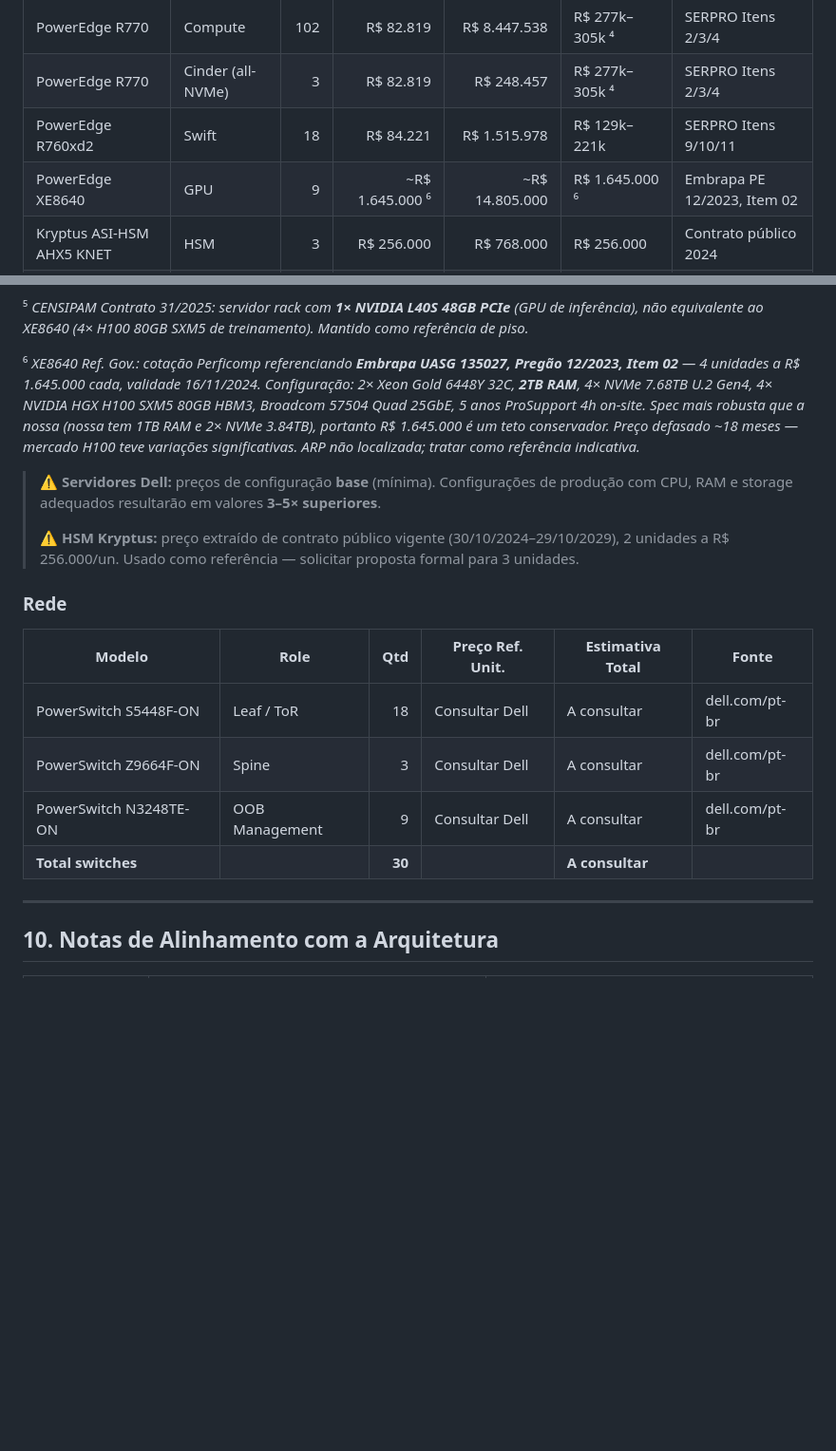
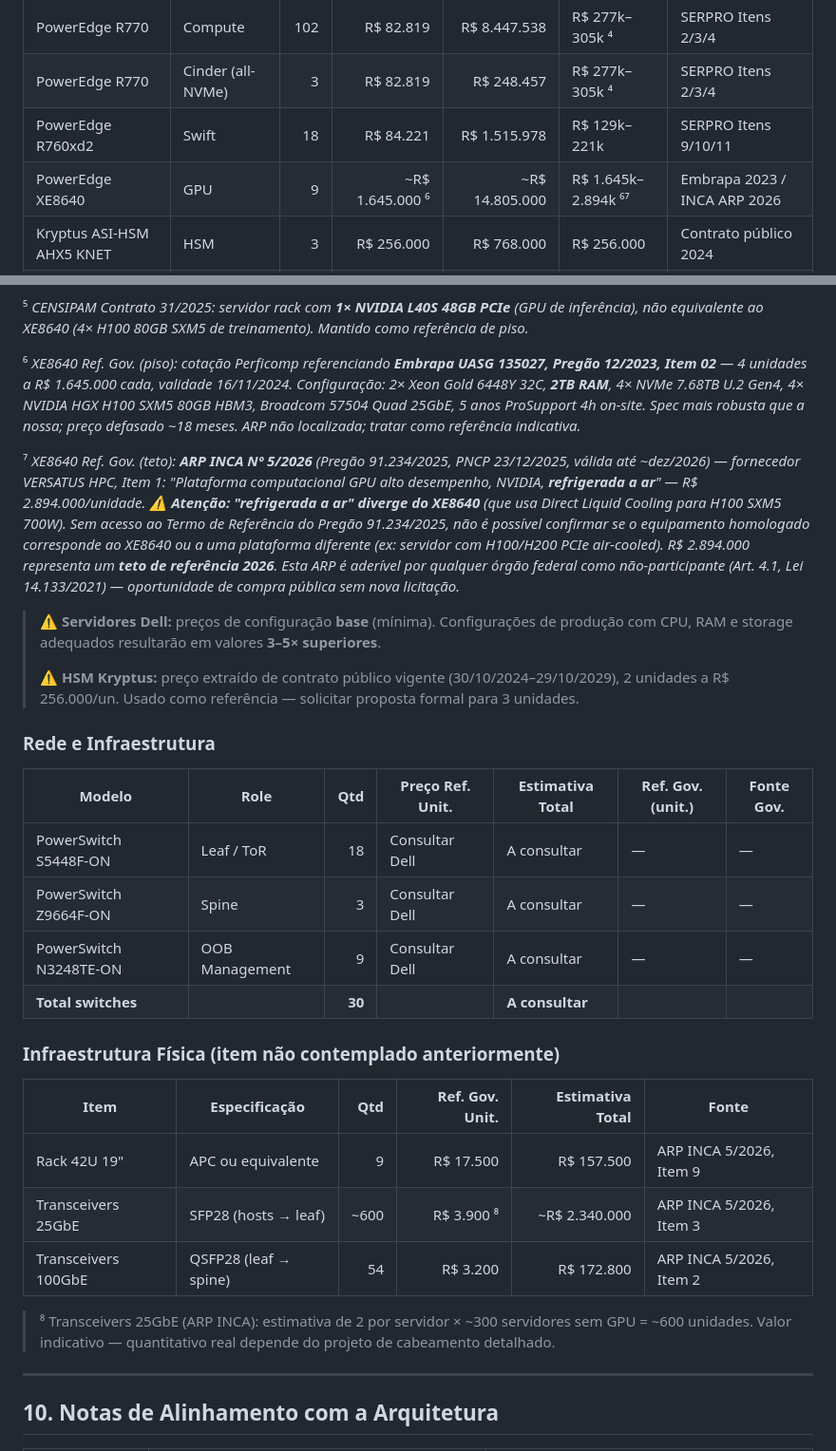
Before and after one commit to heitorrapcinski/private-cloud-project, a Markdown page: docs/12-hardware-bom.md, 2 parts joined by grey strips. Shown at 95% size. Drawn GitHub-style; blank space fills up the shorter version.

Commit message:
docs(bom): add INCA ARP 5/2026 reference and infrastructure items (racks, transceivers)
Source: ATA DE REGISTRO DE PREÇOS Nº 5/2026 — INCA/Ministério da Saúde
  Pregão 91.234/2025, PNCP 23/12/2025, fornecedor VERSATUS HPC
  Valid ~1 year (aderível por órgãos federais como não-participante)

Key items extracted:
  Item 1:  GPU platform NVIDIA air-cooled → R$ 2.894.000/unit (2026 ARP price)
  Item 9:  Rack 42U 19" APC             → R$ 17.500/unit
  Item 2:  Transceiver 100GbE Cisco      → R$ 3.200/unit
  Item 3:  Transceiver 25GbE Cisco       → R$ 3.900/unit
  Item 8:  Transceiver 40GbE Dell/FS     → R$ 2.830/unit

BOM updates:
  - XE8640 ref range updated: R$ 1.645k–2.894k (Embrapa 2023 floor / INCA 2026 ceiling)
  - Footnote 7 added with full ARP details and cooling compatibility warning
    ("refrigerada a ar" vs XE8640 DLC — Termo de Referência needed to confirm)
  - New section: Infraestrutura Física (racks and transceivers previously missing)
    9× rack 42U → R$ 157.500 | 54× 100GbE → R$ 172.800 | ~600× 25GbE → ~R$ 2.340.000
  - Networking table expanded with Gov. reference columns

Co-Authored-By: Claude Sonnet 4.6 <noreply@anthropic.com>

```diff
--- a/docs/12-hardware-bom.md
+++ b/docs/12-hardware-bom.md
@@ -442,7 +442,7 @@ Solicitar: datasheet técnico completo + proposta para 3 unidades + SLA de supor
 | PowerEdge R770 | Compute | 102 | R$ 82.819 | R$ 8.447.538 | R$ 277k–305k ⁴ | SERPRO Itens 2/3/4 |
 | PowerEdge R770 | Cinder (all-NVMe) | 3 | R$ 82.819 | R$ 248.457 | R$ 277k–305k ⁴ | SERPRO Itens 2/3/4 |
 | PowerEdge R760xd2 | Swift | 18 | R$ 84.221 | R$ 1.515.978 | R$ 129k–221k | SERPRO Itens 9/10/11 |
-| PowerEdge XE8640 | GPU | 9 | ~R$ 1.645.000 ⁶ | ~R$ 14.805.000 | R$ 1.645.000 ⁶ | Embrapa PE 12/2023, Item 02 |
+| PowerEdge XE8640 | GPU | 9 | ~R$ 1.645.000 ⁶ | ~R$ 14.805.000 | R$ 1.645k–2.894k ⁶⁷ | Embrapa 2023 / INCA ARP 2026 |
 | Kryptus ASI-HSM AHX5 KNET | HSM | 3 | R$ 256.000 | R$ 768.000 | R$ 256.000 | Contrato público 2024 |
 | **Total** | | **153** | | **~R$ 27.150.993** ¹ | | |
 
@@ -456,7 +456,9 @@ Solicitar: datasheet técnico completo + proposta para 3 unidades + SLA de supor
 
 ⁵ _CENSIPAM Contrato 31/2025: servidor rack com **1× NVIDIA L40S 48GB PCIe** (GPU de inferência), não equivalente ao XE8640 (4× H100 80GB SXM5 de treinamento). Mantido como referência de piso._
 
-⁶ _XE8640 Ref. Gov.: cotação Perficomp referenciando **Embrapa UASG 135027, Pregão 12/2023, Item 02** — 4 unidades a R$ 1.645.000 cada, validade 16/11/2024. Configuração: 2× Xeon Gold 6448Y 32C, **2TB RAM**, 4× NVMe 7.68TB U.2 Gen4, 4× NVIDIA HGX H100 SXM5 80GB HBM3, Broadcom 57504 Quad 25GbE, 5 anos ProSupport 4h on-site. Spec mais robusta que a nossa (nossa tem 1TB RAM e 2× NVMe 3.84TB), portanto R$ 1.645.000 é um teto conservador. Preço defasado ~18 meses — mercado H100 teve variações significativas. ARP não localizada; tratar como referência indicativa._
+⁶ _XE8640 Ref. Gov. (piso): cotação Perficomp referenciando **Embrapa UASG 135027, Pregão 12/2023, Item 02** — 4 unidades a R$ 1.645.000 cada, validade 16/11/2024. Configuração: 2× Xeon Gold 6448Y 32C, **2TB RAM**, 4× NVMe 7.68TB U.2 Gen4, 4× NVIDIA HGX H100 SXM5 80GB HBM3, Broadcom 57504 Quad 25GbE, 5 anos ProSupport 4h on-site. Spec mais robusta que a nossa; preço defasado ~18 meses. ARP não localizada; tratar como referência indicativa._
+
+⁷ _XE8640 Ref. Gov. (teto): **ARP INCA Nº 5/2026** (Pregão 91.234/2025, PNCP 23/12/2025, válida até ~dez/2026) — fornecedor VERSATUS HPC, Item 1: "Plataforma computacional GPU alto desempenho, NVIDIA, **refrigerada a ar**" — R$ 2.894.000/unidade. **⚠️ Atenção: "refrigerada a ar" diverge do XE8640** (que usa Direct Liquid Cooling para H100 SXM5 700W). Sem acesso ao Termo de Referência do Pregão 91.234/2025, não é possível confirmar se o equipamento homologado corresponde ao XE8640 ou a uma plataforma diferente (ex: servidor com H100/H200 PCIe air-cooled). R$ 2.894.000 representa um **teto de referência 2026**. Esta ARP é aderível por qualquer órgão federal como não-participante (Art. 4.1, Lei 14.133/2021) — oportunidade de compra pública sem nova licitação._
 
 > ⚠️ **Servidores Dell:** preços de configuração **base** (mínima). Configurações de produção
 > com CPU, RAM e storage adequados resultarão em valores **3–5× superiores**.
@@ -464,14 +466,24 @@ Solicitar: datasheet técnico completo + proposta para 3 unidades + SLA de supor
 > ⚠️ **HSM Kryptus:** preço extraído de contrato público vigente (30/10/2024–29/10/2029),
 > 2 unidades a R$ 256.000/un. Usado como referência — solicitar proposta formal para 3 unidades.
 
-### Rede
+### Rede e Infraestrutura
 
-| Modelo | Role | Qtd | Preço Ref. Unit. | Estimativa Total | Fonte |
-|---|---|---:|---|---|---|
-| PowerSwitch S5448F-ON | Leaf / ToR | 18 | Consultar Dell | A consultar | dell.com/pt-br |
-| PowerSwitch Z9664F-ON | Spine | 3 | Consultar Dell | A consultar | dell.com/pt-br |
-| PowerSwitch N3248TE-ON | OOB Management | 9 | Consultar Dell | A consultar | dell.com/pt-br |
-| **Total switches** | | **30** | | **A consultar** | |
+| Modelo | Role | Qtd | Preço Ref. Unit. | Estimativa Total | Ref. Gov. (unit.) | Fonte Gov. |
+|---|---|---:|---|---|---|---|
+| PowerSwitch S5448F-ON | Leaf / ToR | 18 | Consultar Dell | A consultar | — | — |
+| PowerSwitch Z9664F-ON | Spine | 3 | Consultar Dell | A consultar | — | — |
+| PowerSwitch N3248TE-ON | OOB Management | 9 | Consultar Dell | A consultar | — | — |
+| **Total switches** | | **30** | | **A consultar** | | |
+
+### Infraestrutura Física (item não contemplado anteriormente)
+
+| Item | Especificação | Qtd | Ref. Gov. Unit. | Estimativa Total | Fonte |
+|---|---|---:|---:|---:|---|
+| Rack 42U 19" | APC ou equivalente | 9 | R$ 17.500 | R$ 157.500 | ARP INCA 5/2026, Item 9 |
+| Transceivers 25GbE | SFP28 (hosts → leaf) | ~600 | R$ 3.900 ⁸ | ~R$ 2.340.000 | ARP INCA 5/2026, Item 3 |
+| Transceivers 100GbE | QSFP28 (leaf → spine) | 54 | R$ 3.200 | R$ 172.800 | ARP INCA 5/2026, Item 2 |
+
+> ⁸ Transceivers 25GbE (ARP INCA): estimativa de 2 por servidor × ~300 servidores sem GPU = ~600 unidades. Valor indicativo — quantitativo real depende do projeto de cabeamento detalhado.
 
 ---
 
```
